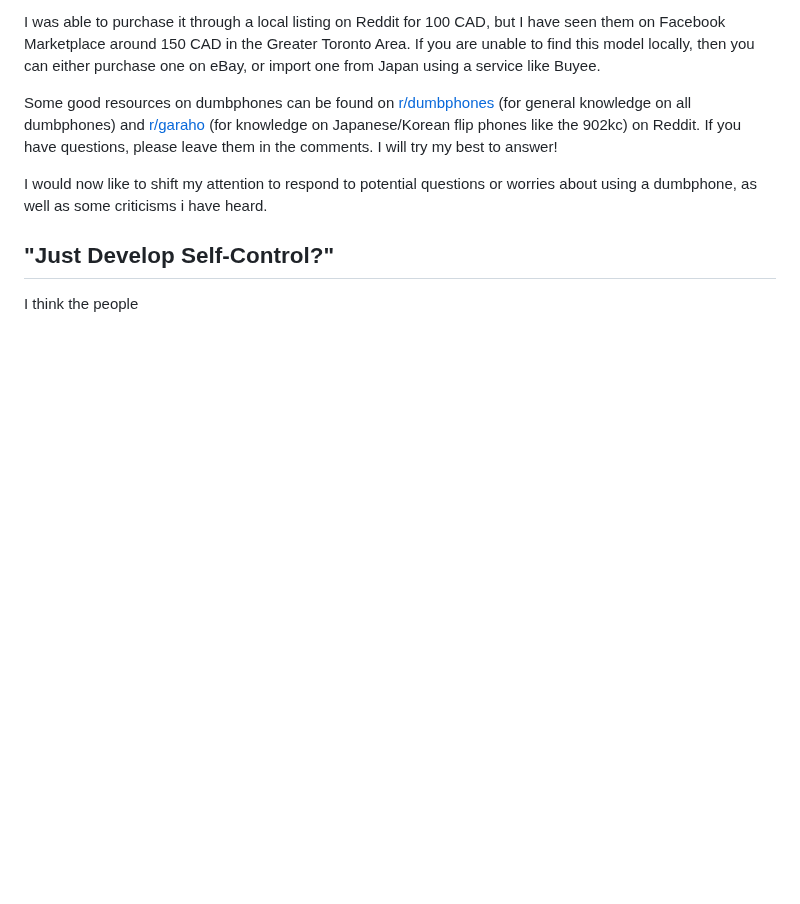
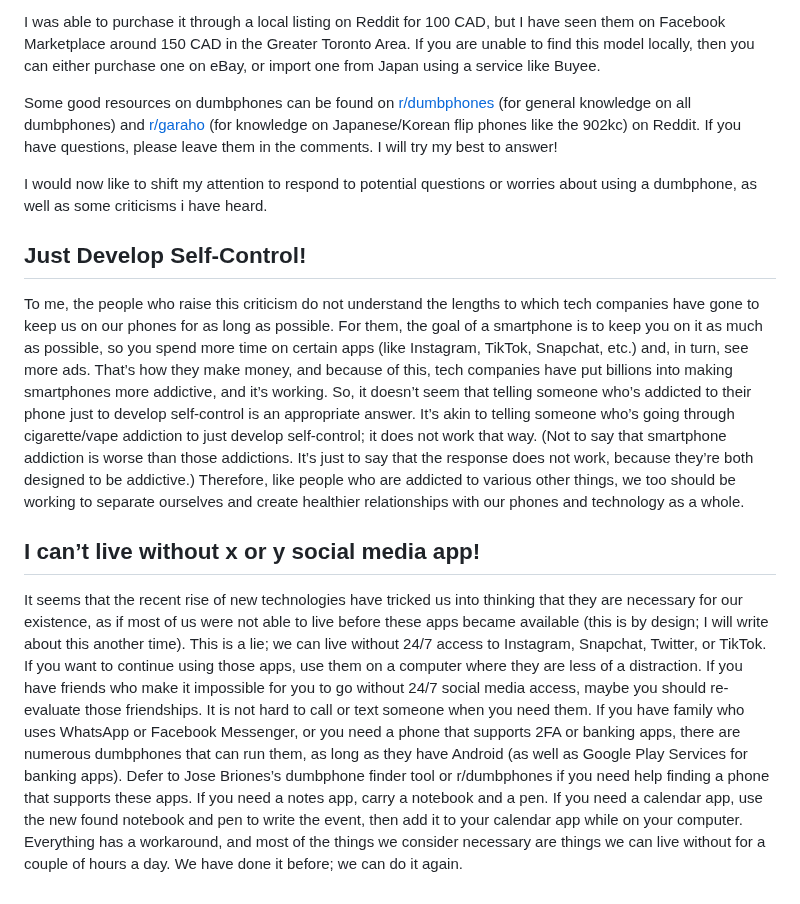
Before and after one commit to voightachrome/voightachrome.github.io, a Markdown page: Why I Use a Flip-Phone in 2025.md, the part around the change. Drawn GitHub-style; blank space fills up the shorter version.

```diff
--- a/Why I Use a Flip-Phone in 2025.md
+++ b/Why I Use a Flip-Phone in 2025.md
@@ -27,5 +27,8 @@ Some good resources on dumbphones can be found on [r/dumbphones](https://www.red
 
 I would now like to shift my attention to respond to potential questions or worries about using a dumbphone, as well as some criticisms i have heard.
 
-## "Just Develop Self-Control?"
-I think the people
+## Just Develop Self-Control!
+To me, the people who raise this criticism do not understand the lengths to which tech companies have gone to keep us on our phones for as long as possible. For them, the goal of a smartphone is to keep you on it as much as possible, so you spend more time on certain apps (like Instagram, TikTok, Snapchat, etc.) and, in turn, see more ads. That’s how they make money, and because of this, tech companies have put billions into making smartphones more addictive, and it’s working. So, it doesn’t seem that telling someone who’s addicted to their phone just to develop self-control is an appropriate answer. It’s akin to telling someone who’s going through cigarette/vape addiction to just develop self-control; it does not work that way. (Not to say that smartphone addiction is worse than those addictions. It’s just to say that the response does not work, because they’re both designed to be addictive.) Therefore, like people who are addicted to various other things, we too should be working to separate ourselves and create healthier relationships with our phones and technology as a whole.
+
+## I can’t live without x or y social media app!
+It seems that the recent rise of new technologies have tricked us into thinking that they are necessary for our existence, as if most of us were not able to live before these apps became available (this is by design; I will write about this another time). This is a lie; we can live without 24/7 access to Instagram, Snapchat, Twitter, or TikTok. If you want to continue using those apps, use them on a computer where they are less of a distraction. If you have friends who make it impossible for you to go without 24/7 social media access, maybe you should re-evaluate those friendships. It is not hard to call or text someone when you need them. If you have family who uses WhatsApp or Facebook Messenger, or you need a phone that supports 2FA or banking apps, there are numerous dumbphones that can run them, as long as they have Android (as well as Google Play Services for banking apps). Defer to Jose Briones’s dumbphone finder tool or r/dumbphones if you need help finding a phone that supports these apps. If you need a notes app, carry a notebook and a pen. If you need a calendar app, use the new found notebook and pen to write the event, then add it to your calendar app while on your computer. Everything has a workaround, and most of the things we consider necessary are things we can live without for a couple of hours a day. We have done it before; we can do it again.
```
